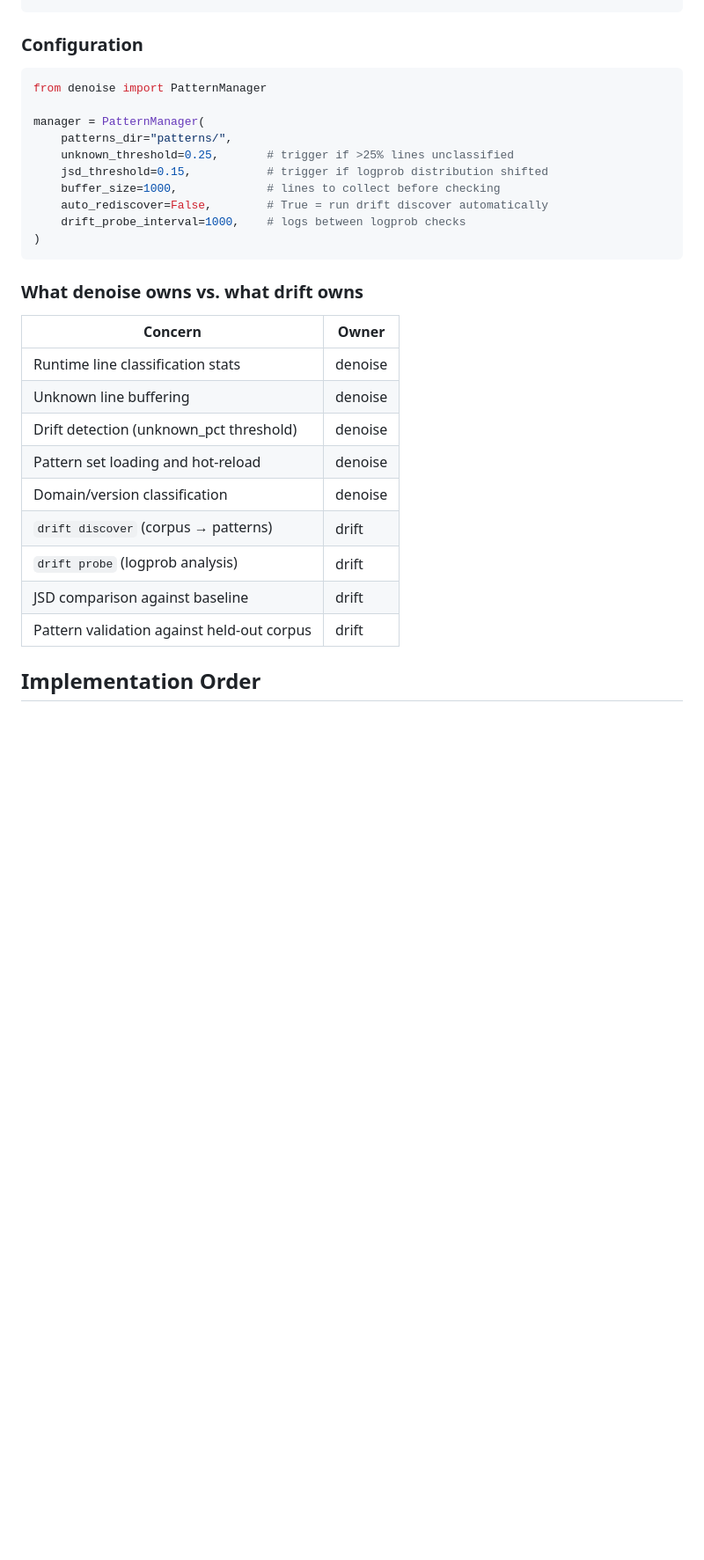
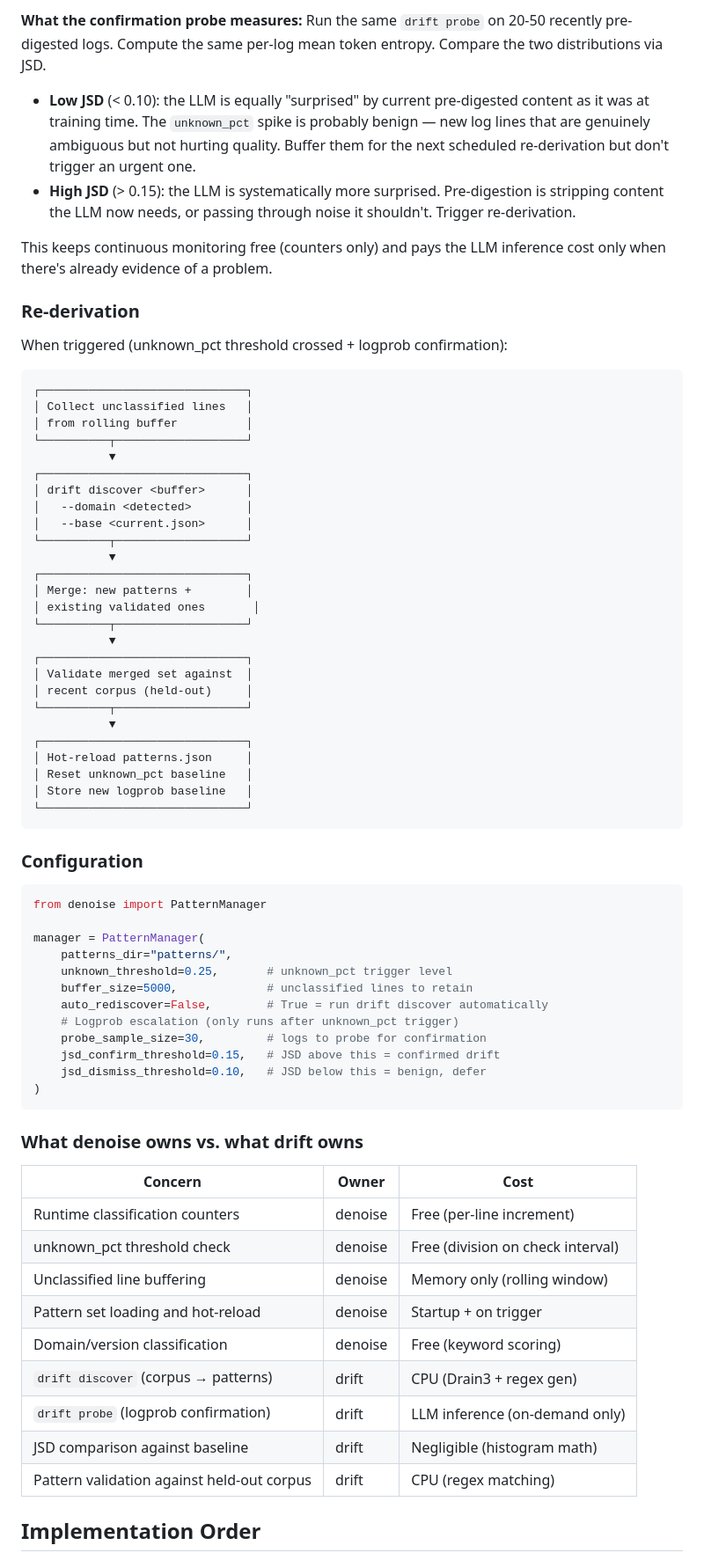
Before and after one commit to atyronesmith/logdigest, a Markdown page: docs/PATTERN_GENERATION.md, the part around one of its changes. Shown at 88% size. Rendered like a GitHub page; blank space fills up the shorter version.

````diff
--- a/docs/PATTERN_GENERATION.md
+++ b/docs/PATTERN_GENERATION.md
@@ -262,3 +243,41 @@ When drift is detected:
+**What the confirmation probe measures:** Run the same `drift probe` on 20-50 recently pre-digested logs. Compute the same per-log mean token entropy. Compare the two distributions via JSD.
+
+- **Low JSD** (< 0.10): the LLM is equally "surprised" by current pre-digested content as it was at training time. The `unknown_pct` spike is probably benign — new log lines that are genuinely ambiguous but not hurting quality. Buffer them for the next scheduled re-derivation but don't trigger an urgent one.
+- **High JSD** (> 0.15): the LLM is systematically more surprised. Pre-digestion is stripping content the LLM now needs, or passing through noise it shouldn't. Trigger re-derivation.
+
+This keeps continuous monitoring free (counters only) and pays the LLM inference cost only when there's already evidence of a problem.
+
+### Re-derivation
+
+When triggered (unknown_pct threshold crossed + logprob confirmation):
+
+```
+┌──────────────────────────────┐
+│ Collect unclassified lines   │
+│ from rolling buffer          │
+└──────────┬───────────────────┘
+           ▼
+┌──────────────────────────────┐
+│ drift discover <buffer>      │
+│   --domain <detected>        │
+│   --base <current.json>      │
+└──────────┬───────────────────┘
+           ▼
+┌──────────────────────────────┐
+│ Merge: new patterns +        │
+│ existing validated ones       │
+└──────────┬───────────────────┘
+           ▼
+┌──────────────────────────────┐
+│ Validate merged set against  │
+│ recent corpus (held-out)     │
+└──────────┬───────────────────┘
+           ▼
+┌──────────────────────────────┐
+│ Hot-reload patterns.json     │
+│ Reset unknown_pct baseline   │
+│ Store new logprob baseline   │
+└──────────────────────────────┘
 ```
 
 ### Configuration
@@ -268,27 +287,29 @@ from denoise import PatternManager
 
 manager = PatternManager(
     patterns_dir="patterns/",
-    unknown_threshold=0.25,       # trigger if >25% lines unclassified
-    jsd_threshold=0.15,           # trigger if logprob distribution shifted
-    buffer_size=1000,             # lines to collect before checking
+    unknown_threshold=0.25,       # unknown_pct trigger level
+    buffer_size=5000,             # unclassified lines to retain
     auto_rediscover=False,        # True = run drift discover automatically
-    drift_probe_interval=1000,    # logs between logprob checks
+    # Logprob escalation (only runs after unknown_pct trigger)
+    probe_sample_size=30,         # logs to probe for confirmation
+    jsd_confirm_threshold=0.15,   # JSD above this = confirmed drift
+    jsd_dismiss_threshold=0.10,   # JSD below this = benign, defer
 )
 ```
 
 ### What denoise owns vs. what drift owns
 
-| Concern | Owner |
-|---------|-------|
-| Runtime line classification stats | denoise |
-| Unknown line buffering | denoise |
-| Drift detection (unknown_pct threshold) | denoise |
-| Pattern set loading and hot-reload | denoise |
-| Domain/version classification | denoise |
-| `drift discover` (corpus → patterns) | drift |
-| `drift probe` (logprob analysis) | drift |
-| JSD comparison against baseline | drift |
-| Pattern validation against held-out corpus | drift |
+| Concern | Owner | Cost |
+|---------|-------|------|
+| Runtime classification counters | denoise | Free (per-line increment) |
+| unknown_pct threshold check | denoise | Free (division on check interval) |
+| Unclassified line buffering | denoise | Memory only (rolling window) |
+| Pattern set loading and hot-reload | denoise | Startup + on trigger |
+| Domain/version classification | denoise | Free (keyword scoring) |
+| `drift discover` (corpus → patterns) | drift | CPU (Drain3 + regex gen) |
+| `drift probe` (logprob confirmation) | drift | LLM inference (on-demand only) |
+| JSD comparison against baseline | drift | Negligible (histogram math) |
+| Pattern validation against held-out corpus | drift | CPU (regex matching) |
 
 ## Implementation Order
 
````
Also changed, not shown: other parts of docs/PATTERN_GENERATION.md (+27 -46 lines).
